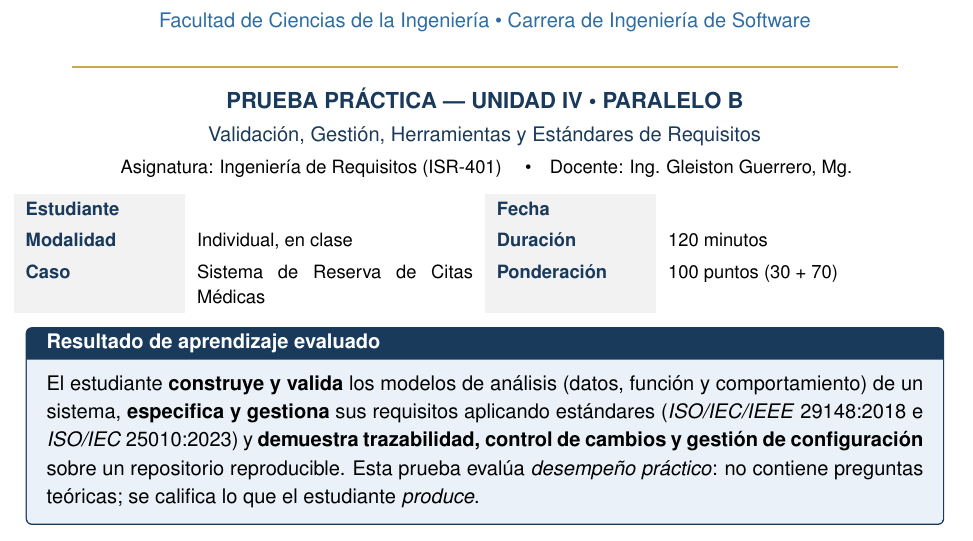
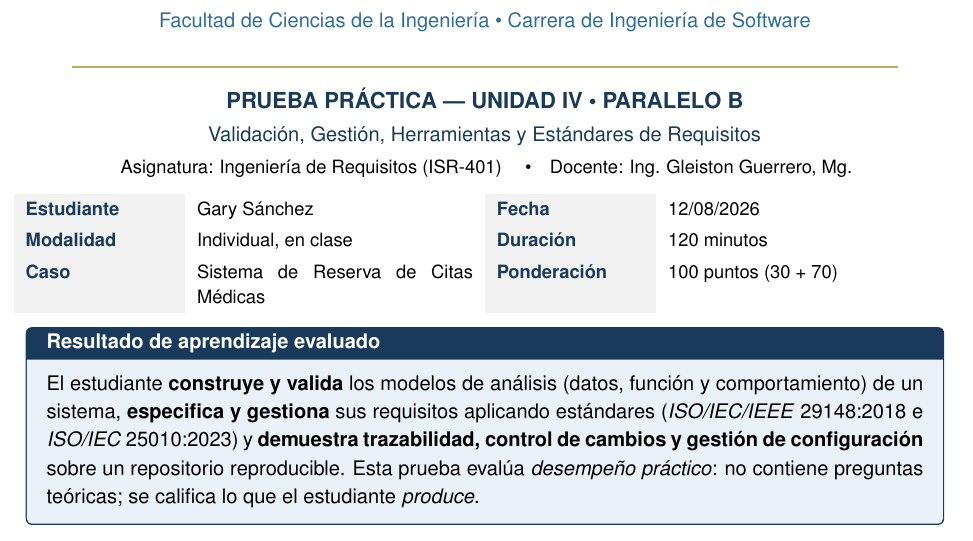
Before and after one commit to gsanchezc6-beep/Evaluacion-U4-Sanchez, a LaTeX document (main.tex): part of page 1 of 10, cut so that both start at the same text. Compiled offline with pdfLaTeX.

Commit message:
Completar datos de identificacion en la cabecera del instrumento
Se rellenan los dos campos que quedaban en blanco en la tabla de identificacion
de la primera pagina:

- Estudiante: Gary Sanchez
- Fecha: 12/08/2026

Se marca como hecho el punto 1 de "Pendiente antes de entregar" del README.
Recompilado y verificado: 10 paginas, sin errores ni citas indefinidas.

```diff
--- a/main.tex
+++ b/main.tex
@@ -128,7 +128,7 @@
 \vspace{2pt}
 \begin{center}\small
 \begin{tabularx}{\linewidth}{@{}L{2.6cm} X L{2.6cm} X@{}}
-	\hg{Estudiante} & \hspace{3cm} & \hg{Fecha} & \\
+	\hg{Estudiante} & Gary S\'anchez & \hg{Fecha} & 12/08/2026 \\
 	\hg{Modalidad} & Individual, en clase & \hg{Duraci\'on} & 120 minutos \\
 	\hg{Caso} & Sistema de Reserva de Citas M\'edicas & \hg{Ponderaci\'on} & 100 puntos (30 + 70) \\
 \end{tabularx}
```
Also changed, not shown: README.md, main.pdf.
